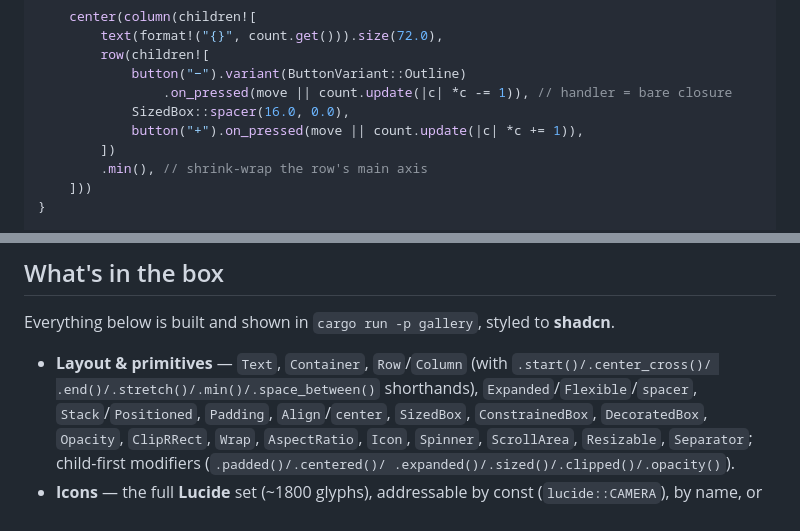
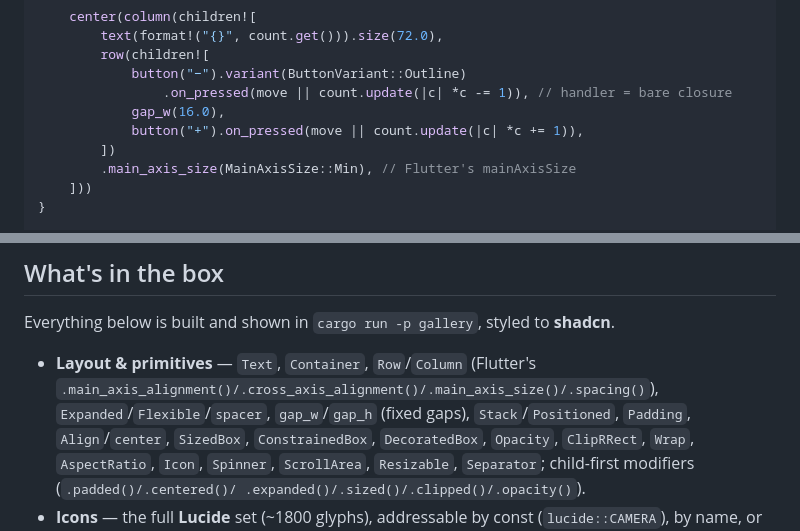
Before and after one commit to pebbles-hq/pebbles, a Markdown page: README.md, 2 parts joined by grey strips. Rendered like a GitHub page.

Commit message:
docs(readme): front-page to the conformant idiom
Counter snippet uses gap_w(..) and .main_axis_size(MainAxisSize::Min); the primitives
list names Flutter's axis property methods + gap_w/gap_h instead of the removed
shorthands.

```diff
--- a/README.md
+++ b/README.md
@@ -27,10 +27,10 @@ fn counter() -> impl IntoWidget {
         row(children![
             button("−").variant(ButtonVariant::Outline)
                 .on_pressed(move || count.update(|c| *c -= 1)), // handler = bare closure
-            SizedBox::spacer(16.0, 0.0),
+            gap_w(16.0),
             button("+").on_pressed(move || count.update(|c| *c += 1)),
         ])
-        .min(), // shrink-wrap the row's main axis
+        .main_axis_size(MainAxisSize::Min), // Flutter's mainAxisSize
     ]))
 }
 
@@ -132,8 +132,9 @@ encoder with **no** wgpu — keeping layout/paint logic unit-testable headlessly
 
 Everything below is built and shown in `cargo run -p gallery`, styled to **shadcn**.
 
-- **Layout & primitives** — `Text`, `Container`, `Row`/`Column` (with `.start()/.center_cross()/
-  .end()/.stretch()/.min()/.space_between()` shorthands), `Expanded`/`Flexible`/`spacer`,
+- **Layout & primitives** — `Text`, `Container`, `Row`/`Column` (Flutter's
+  `.main_axis_alignment()/.cross_axis_alignment()/.main_axis_size()/.spacing()`),
+  `Expanded`/`Flexible`/`spacer`, `gap_w`/`gap_h` (fixed gaps),
   `Stack`/`Positioned`, `Padding`, `Align`/`center`, `SizedBox`, `ConstrainedBox`,
   `DecoratedBox`, `Opacity`, `ClipRRect`, `Wrap`, `AspectRatio`, `Icon`, `Spinner`,
   `ScrollArea`, `Resizable`, `Separator`; child-first modifiers (`.padded()/.centered()/
```
